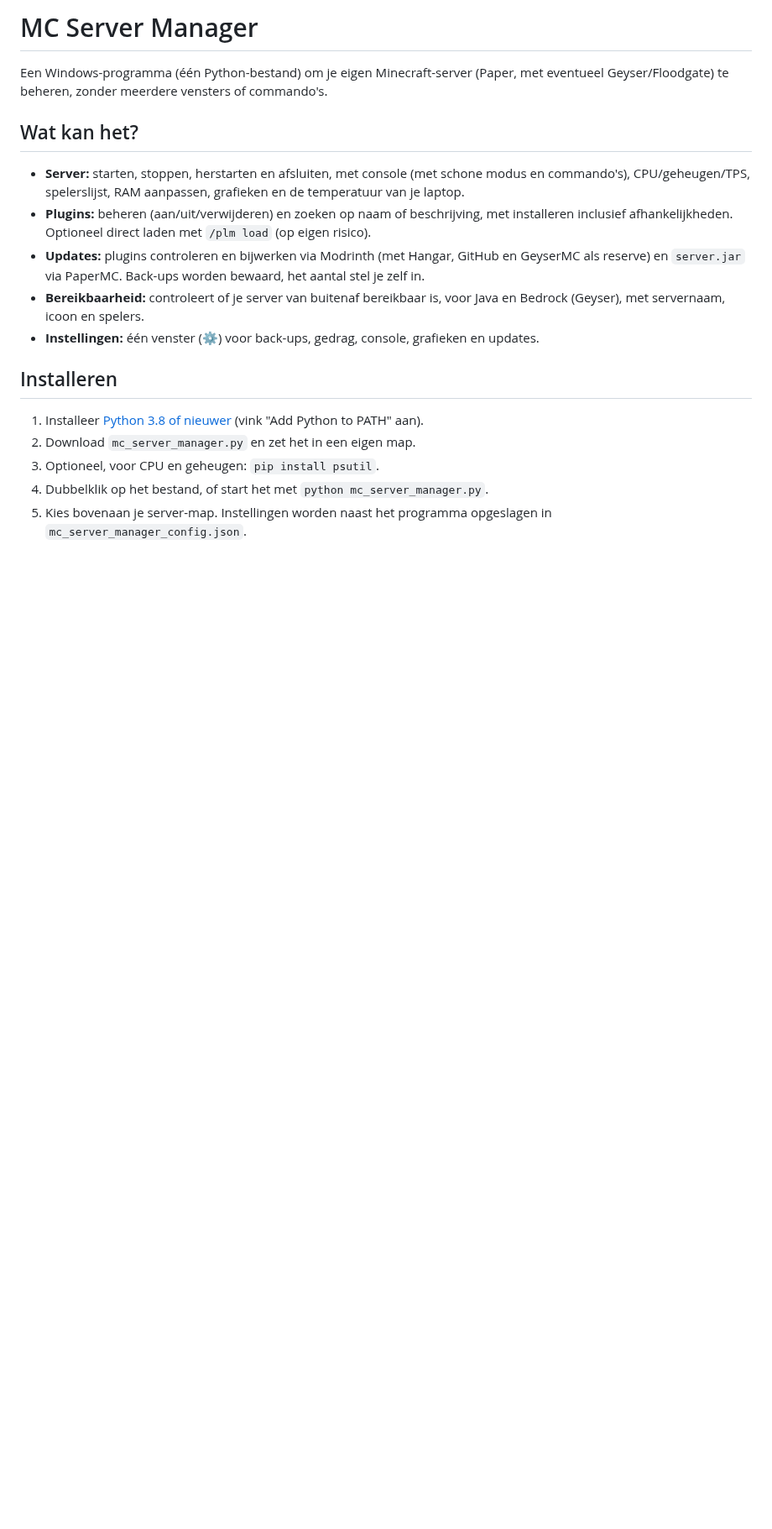
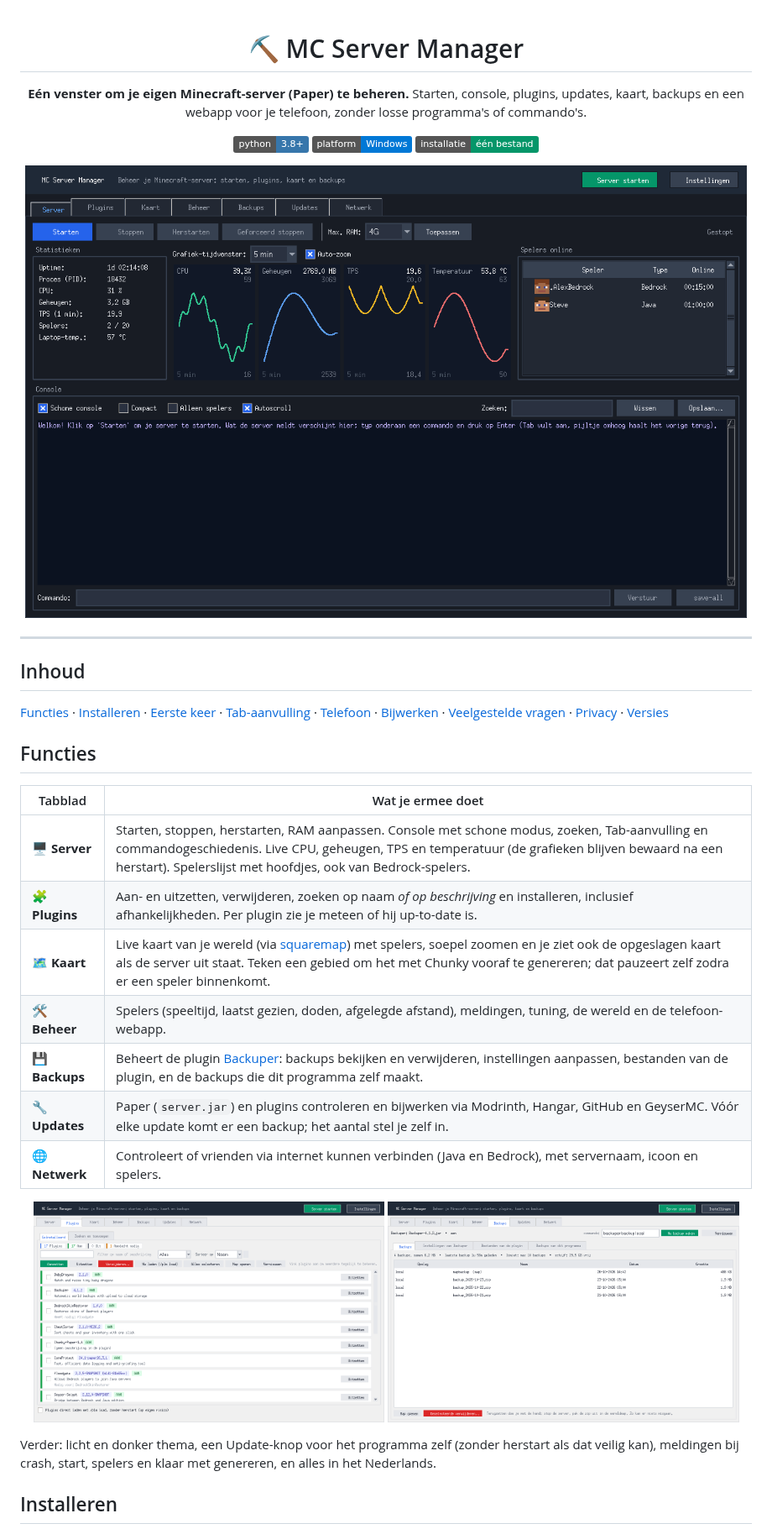
Before and after one commit to smikkelvriend/mc-server-manager, a Markdown page: README.md, the part around one of its changes. Shown at 84% size. GitHub-like rendering; pictures changed too: docs/donker_server.png (added), docs/licht_backups.png (added), docs/licht_plugins.png (added); badges without logos; blank space fills up the shorter version.

```diff
--- a/README.md
+++ b/README.md
@@ -1,24 +1,42 @@
-# MC Server Manager
+<div align="center">
 
-Een Windows-programma (één Python-bestand) om je eigen Minecraft-server (Paper, met eventueel Geyser/Floodgate)
-te beheren, zonder meerdere vensters of commando's.
+# ⛏ MC Server Manager
 
-## Wat kan het?
-- **Server:** starten, stoppen, herstarten en afsluiten, met console (met schone modus en commando's),
-  CPU/geheugen/TPS, spelerslijst, RAM aanpassen, grafieken en de temperatuur van je laptop.
-- **Plugins:** beheren (aan/uit/verwijderen) en zoeken op naam of beschrijving, met installeren inclusief afhankelijkheden.
-  Optioneel direct laden met `/plm load` (op eigen risico).
-- **Updates:** plugins controleren en bijwerken via Modrinth (met Hangar, GitHub en GeyserMC als reserve) en
-  `server.jar` via PaperMC. Back-ups worden bewaard, het aantal stel je zelf in.
-- **Bereikbaarheid:** controleert of je server van buitenaf bereikbaar is, voor Java en Bedrock (Geyser),
-  met servernaam, icoon en spelers.
-- **Instellingen:** één venster (⚙) voor back-ups, gedrag, console, grafieken en updates.
+**Eén venster om je eigen Minecraft-server (Paper) te beheren.**
+Starten, console, plugins, updates, kaart, backups en een webapp voor je telefoon, zonder losse programma's of commando's.
+
+![Python 3.8+](https://img.shields.io/badge/python-3.8%2B-3776ab?logo=python&logoColor=white)
+![Platform](https://img.shields.io/badge/platform-Windows-0078d6?logo=windows&logoColor=white)
+![Eén bestand](https://img.shields.io/badge/installatie-één%20bestand-059669)
+
+<img src="docs/donker_server.png" alt="Server-tabblad met grafieken, spelerslijst en console (donker thema)" width="860">
+
+</div>
+
+---
+
+## Inhoud
+[Functies](#functies) · [Installeren](#installeren) · [Eerste keer](#eerste-keer-gebruiken) · [Tab-aanvulling](#tab-aanvulling-in-de-console) · [Telefoon](#webapp-voor-je-telefoon) · [Bijwerken](#het-programma-bijwerken) · [Veelgestelde vragen](#veelgestelde-vragen) · [Privacy](#privacy-en-netwerk) · [Versies](#versies)
+
+## Functies
+
+| Tabblad | Wat je ermee doet |
+|---|---|
+| **🖥 Server** | Starten, stoppen, herstarten, RAM aanpassen. Console met schone modus, zoeken, Tab-aanvulling en commandogeschiedenis. Live CPU, geheugen, TPS en temperatuur (de grafieken blijven bewaard na een herstart). Spelerslijst met hoofdjes, ook van Bedrock-spelers. |
+| **🧩 Plugins** | Aan- en uitzetten, verwijderen, zoeken op naam *of op beschrijving* en installeren, inclusief afhankelijkheden. Per plugin zie je meteen of hij up-to-date is. |
+| **🗺 Kaart** | Live kaart van je wereld (via [squaremap](https://github.com/jpenilla/squaremap)) met spelers, soepel zoomen en je ziet ook de opgeslagen kaart als de server uit staat. Teken een gebied om het met Chunky vooraf te genereren; dat pauzeert zelf zodra er een speler binnenkomt. |
+| **🛠 Beheer** | Spelers (speeltijd, laatst gezien, doden, afgelegde afstand), meldingen, tuning, de wereld en de telefoon-webapp. |
+| **💾 Backups** | Beheert de plugin [Backuper](https://github.com/DVDishka/Backuper): backups bekijken en verwijderen, instellingen aanpassen, bestanden van de plugin, en de backups die dit programma zelf maakt. |
+| **🔧 Updates** | Paper (`server.jar`) en plugins controleren en bijwerken via Modrinth, Hangar, GitHub en GeyserMC. Vóór elke update komt er een backup; het aantal stel je zelf in. |
+| **🌐 Netwerk** | Controleert of vrienden via internet kunnen verbinden (Java en Bedrock), met servernaam, icoon en spelers. |
+
+<p align="center">
+  <img src="docs/licht_plugins.png" alt="Plugins-tabblad (licht thema)" width="48%">
+  <img src="docs/licht_backups.png" alt="Backups-tabblad (licht thema)" width="48%">
+</p>
+
+Verder: licht en donker thema, een Update-knop voor het programma zelf (zonder herstart als dat veilig kan),
+meldingen bij crash, start, spelers en klaar met genereren, en alles in het Nederlands.
 
 ## Installeren
-1. Installeer [Python 3.8 of nieuwer](https://www.python.org/downloads/) (vink "Add Python to PATH" aan).
-2. Download `mc_server_manager.py` en zet het in een eigen map.
-3. Optioneel, voor CPU en geheugen: `pip install psutil`.
-4. Dubbelklik op het bestand, of start het met `python mc_server_manager.py`.
-5. Kies bovenaan je server-map. Instellingen worden naast het programma opgeslagen in
-   `mc_server_manager_config.json`.
 
```
Also changed, not shown: other parts of README.md (+92 -15 lines), hulpplugin/README.md (added, +28 -0 lines), docs/donker_plugins.png (added), docs/licht_server.png (added), 2 other files.
